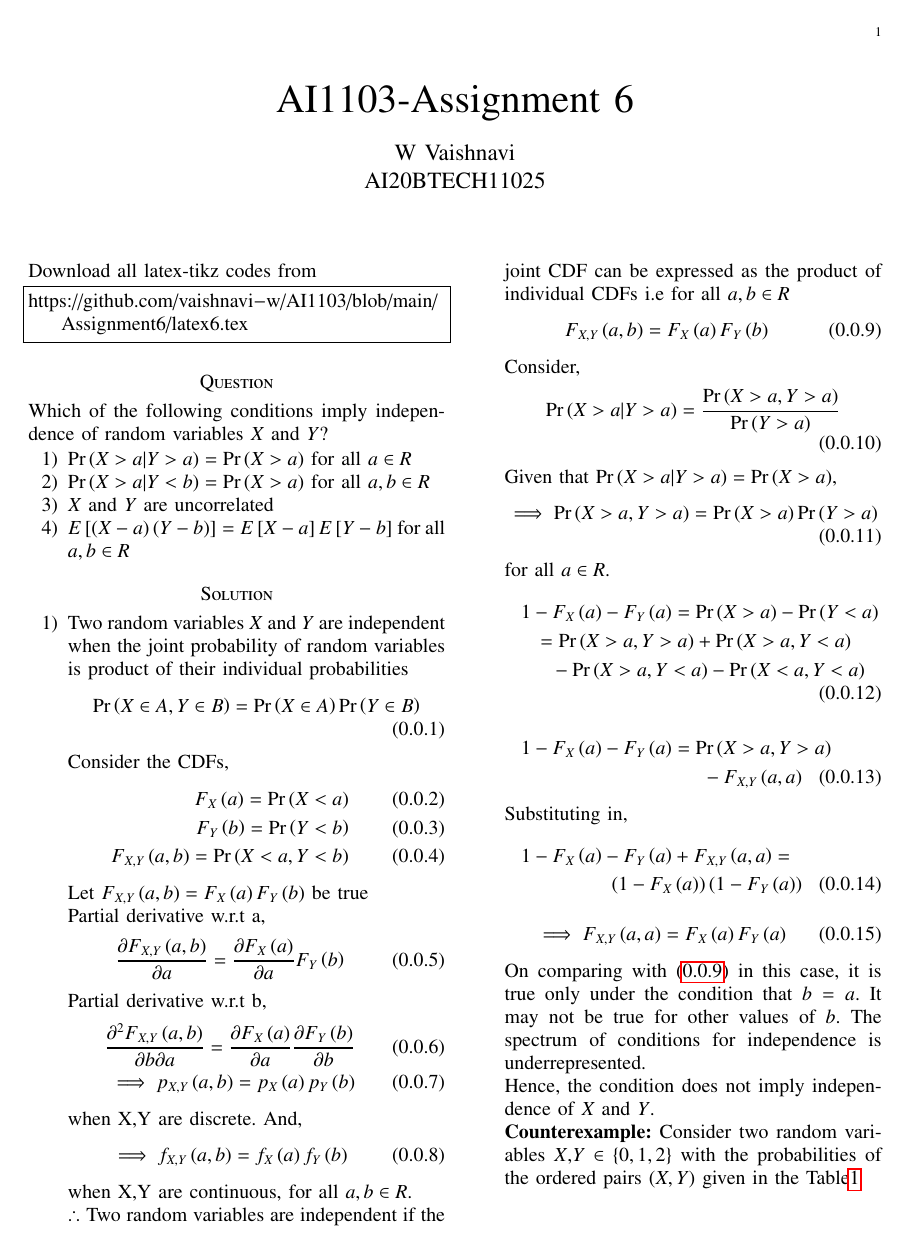
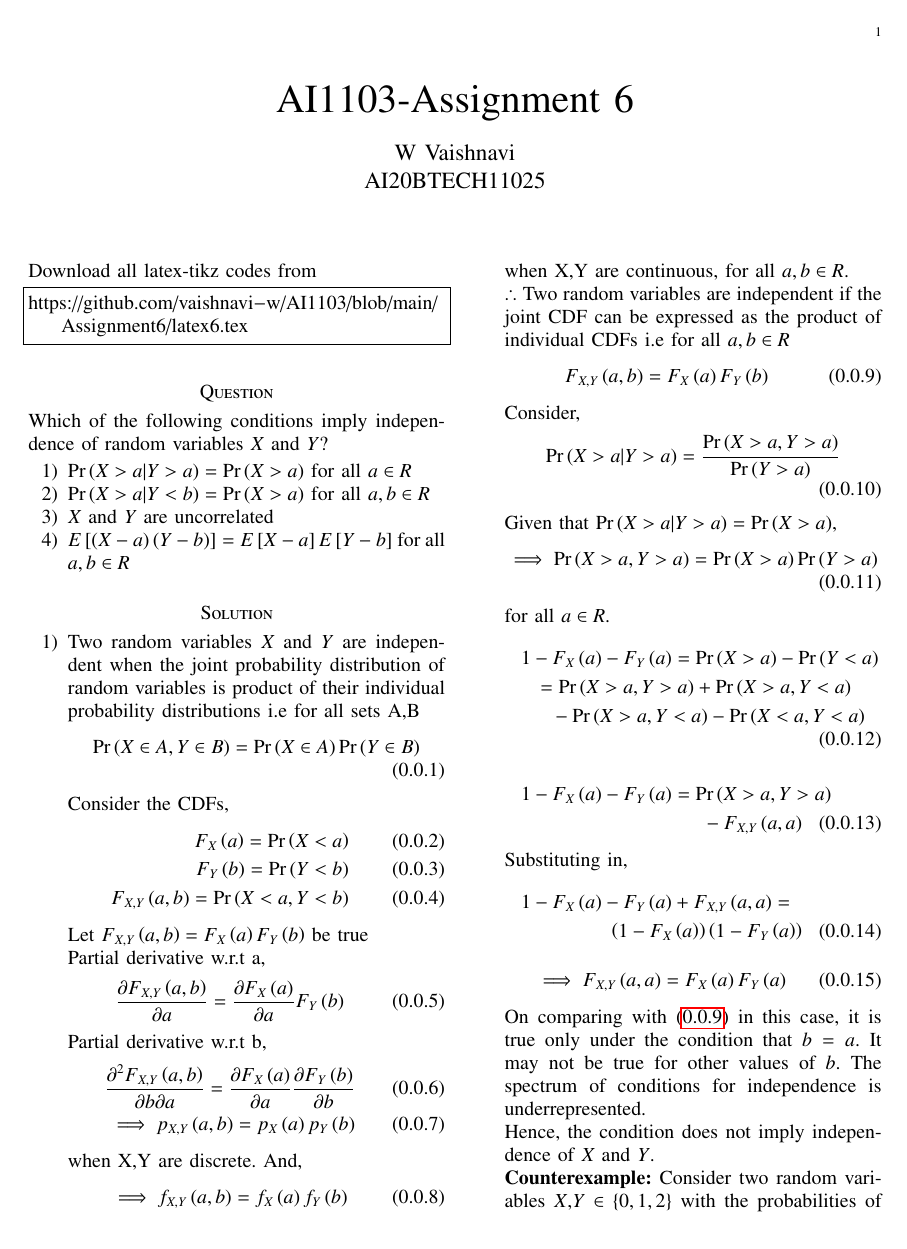
Before and after one commit to vaishnavi-w/AI1103, a LaTeX problem sheet (Assignment6/latex6.tex): page 1 of 3. Compiled offline with pdfLaTeX.

Commit message:
Update latex6.tex

```diff
--- a/Assignment6/latex6.tex
+++ b/Assignment6/latex6.tex
@@ -137,7 +137,7 @@ Which of the following conditions imply independence of random variables $X$ and
 \end{enumerate}
 \section*{Solution}
 \begin{enumerate}
-    \item Two random variables $X$ and $Y$ are independent when the joint probability of random variables is product of their individual probabilities
+    \item Two random variables $X$ and $Y$ are independent when the joint probability distribution of random variables is product of their individual probability distributions i.e for all sets A,B
     \begin{align}
         \label{eq1} \pr{X\in A,Y \in B}=\pr{X \in A}\pr{Y \in B}
     \end{align}
```
